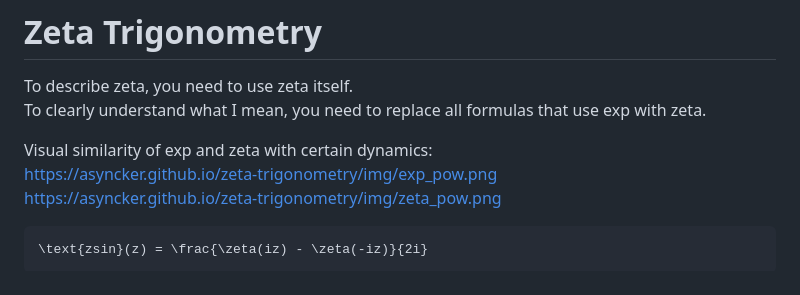
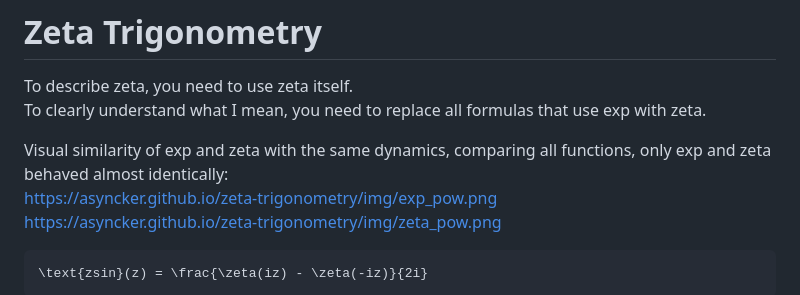
Before and after one commit to asyncker/zeta-trigonometry, a Markdown page: README.md, the part around the change. GitHub-like rendering.

```diff
--- a/README.md
+++ b/README.md
@@ -3,7 +3,7 @@
 To describe zeta, you need to use zeta itself. <br />
 To clearly understand what I mean, you need to replace all formulas that use exp with zeta.
 
-Visual similarity of exp and zeta with certain dynamics:<br />
+Visual similarity of exp and zeta with the same dynamics, comparing all functions, only exp and zeta behaved almost identically:<br />
 https://asyncker.github.io/zeta-trigonometry/img/exp_pow.png <br />
 https://asyncker.github.io/zeta-trigonometry/img/zeta_pow.png <br />
 
```
